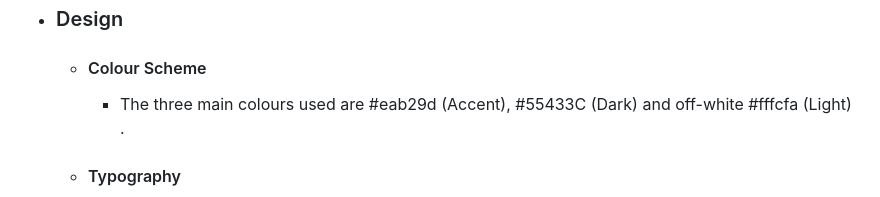
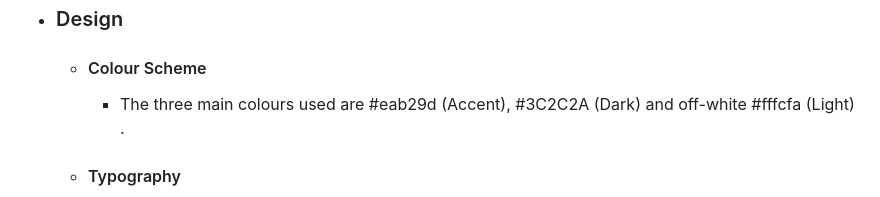
Before and after one commit to sdthomas91/n-g-spmu, a Markdown page: README.md, the part around the change. GitHub-like rendering.

Commit message:
amended colours used sitewide in line with WebAIM contrast Check

```diff
--- a/README.md
+++ b/README.md
@@ -30,7 +30,7 @@ This is the main marketing site for Nina Gazzard Semi-Permanent Makeup and Beaut
 
 - ### Design
   - #### Colour Scheme
-    - The three main colours used are #eab29d (Accent), #55433C (Dark) and off-white #fffcfa (Light) .
+    - The three main colours used are #eab29d (Accent), #3C2C2A (Dark) and off-white #fffcfa (Light) .
   - #### Typography
     - The Montserrat font is the main font used throughout the whole website with Sans Serif as the fallback font in case for any reason the font isn't being imported into the site correctly. Montserrat is a clean font used frequently in programming, so it is both attractive and appropriate.
     - Additional typography will include Merriweather Google Font as a nice pairing for Montserrat. It is a modern serif font that portrays class and cleanliness whilst maintaining readability.
```
